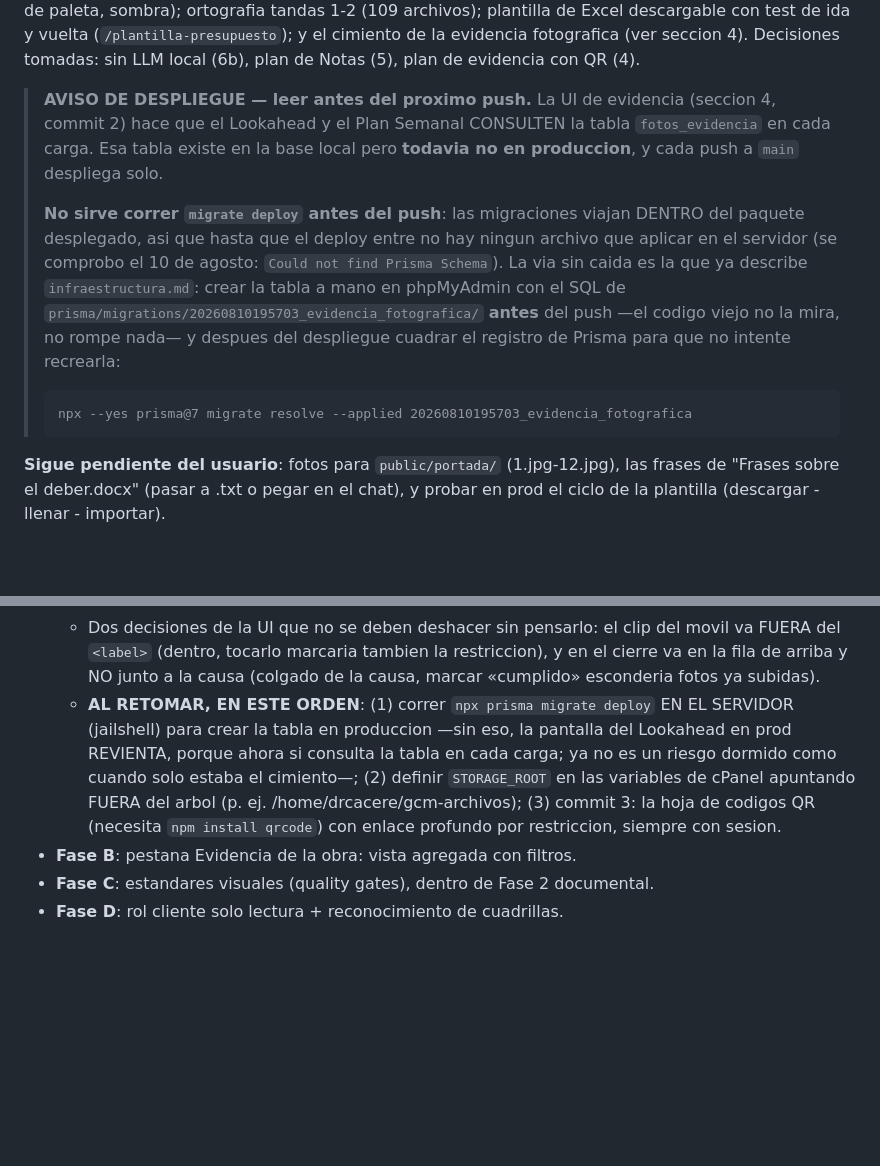
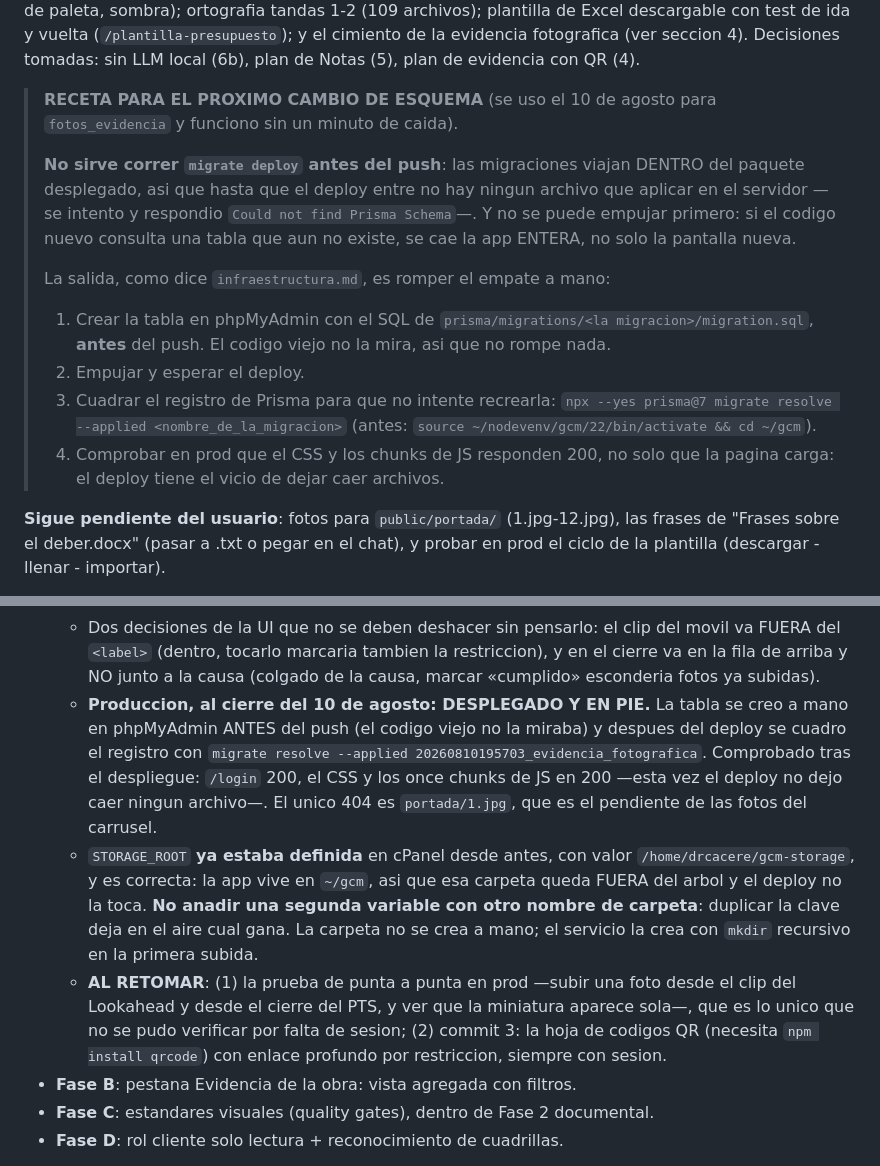
Before and after one commit to drcaceresruiz-glitch/gcm, a Markdown page: docs/PENDIENTES.md, 2 parts joined by grey strips. GitHub-like rendering; blank space fills up the shorter version.

Commit message:
La receta para migrar sin tumbar produccion, por escrito
La evidencia fotografica ya esta desplegada y en pie: /login 200, CSS y
los once chunks de JS en 200. La tabla se creo a mano antes del push y
despues se cuadro con migrate resolve.

De paso queda anotado lo que costo descubrir: no se puede migrar antes
del push (las migraciones viajan dentro del paquete) ni empujar antes de
migrar (se cae la app entera). El empate se rompe a mano, en phpMyAdmin.

Y STORAGE_ROOT ya estaba definida desde antes, apuntando fuera del
arbol. Anotado para que nadie anada una segunda con otro nombre.

````diff
--- a/docs/PENDIENTES.md
+++ b/docs/PENDIENTES.md
@@ -17,24 +17,27 @@ test de ida y vuelta (`/plantilla-presupuesto`); y el cimiento de la
 evidencia fotografica (ver seccion 4). Decisiones tomadas: sin LLM local
 (6b), plan de Notas (5), plan de evidencia con QR (4).
 
-> **AVISO DE DESPLIEGUE — leer antes del proximo push.** La UI de evidencia
-> (seccion 4, commit 2) hace que el Lookahead y el Plan Semanal CONSULTEN la
-> tabla `fotos_evidencia` en cada carga. Esa tabla existe en la base local
-> pero **todavia no en produccion**, y cada push a `main` despliega solo.
+> **RECETA PARA EL PROXIMO CAMBIO DE ESQUEMA** (se uso el 10 de agosto para
+> `fotos_evidencia` y funciono sin un minuto de caida).
 >
 > **No sirve correr `migrate deploy` antes del push**: las migraciones
 > viajan DENTRO del paquete desplegado, asi que hasta que el deploy entre no
-> hay ningun archivo que aplicar en el servidor (se comprobo el 10 de
-> agosto: `Could not find Prisma Schema`). La via sin caida es la que ya
-> describe `infraestructura.md`: crear la tabla a mano en phpMyAdmin con el
-> SQL de `prisma/migrations/20260810195703_evidencia_fotografica/`
-> **antes** del push —el codigo viejo no la mira, no rompe nada— y despues
-> del despliegue cuadrar el registro de Prisma para que no intente
-> recrearla:
+> hay ningun archivo que aplicar en el servidor —se intento y respondio
+> `Could not find Prisma Schema`—. Y no se puede empujar primero: si el
+> codigo nuevo consulta una tabla que aun no existe, se cae la app ENTERA,
+> no solo la pantalla nueva.
 >
-> ```
-> npx --yes prisma@7 migrate resolve --applied 20260810195703_evidencia_fotografica
-> ```
+> La salida, como dice `infraestructura.md`, es romper el empate a mano:
+>
+> 1. Crear la tabla en phpMyAdmin con el SQL de `prisma/migrations/<la
+>    migracion>/migration.sql`, **antes** del push. El codigo viejo no la
+>    mira, asi que no rompe nada.
+> 2. Empujar y esperar el deploy.
+> 3. Cuadrar el registro de Prisma para que no intente recrearla:
+>    `npx --yes prisma@7 migrate resolve --applied <nombre_de_la_migracion>`
+>    (antes: `source ~/nodevenv/gcm/22/bin/activate && cd ~/gcm`).
+> 4. Comprobar en prod que el CSS y los chunks de JS responden 200, no solo
+>    que la pagina carga: el deploy tiene el vicio de dejar caer archivos.
 
 **Sigue pendiente del usuario**: fotos para `public/portada/` (1.jpg-12.jpg),
 las frases de "Frases sobre el deber.docx" (pasar a .txt o pegar en el chat),
@@ -164,14 +167,25 @@ primero ortografia tanda 2 y plantilla Excel, luego esto.
     restriccion), y en el cierre va en la fila de arriba y NO junto a la
     causa (colgado de la causa, marcar «cumplido» esconderia fotos ya
     subidas).
-  - **AL RETOMAR, EN ESTE ORDEN**: (1) correr `npx prisma migrate deploy` EN
-    EL SERVIDOR (jailshell) para crear la tabla en produccion —sin eso, la
-    pantalla del Lookahead en prod REVIENTA, porque ahora si consulta la
-    tabla en cada carga; ya no es un riesgo dormido como cuando solo estaba
-    el cimiento—; (2) definir `STORAGE_ROOT` en las variables de cPanel
-    apuntando FUERA del arbol (p. ej. /home/drcacere/gcm-archivos);
-    (3) commit 3: la hoja de codigos QR (necesita `npm install qrcode`) con
-    enlace profundo por restriccion, siempre con sesion.
+  - **Produccion, al cierre del 10 de agosto: DESPLEGADO Y EN PIE.** La
+    tabla se creo a mano en phpMyAdmin ANTES del push (el codigo viejo no la
+    miraba) y despues del deploy se cuadro el registro con
+    `migrate resolve --applied 20260810195703_evidencia_fotografica`.
+    Comprobado tras el despliegue: `/login` 200, el CSS y los once chunks de
+    JS en 200 —esta vez el deploy no dejo caer ningun archivo—. El unico 404
+    es `portada/1.jpg`, que es el pendiente de las fotos del carrusel.
+  - `STORAGE_ROOT` **ya estaba definida** en cPanel desde antes, con valor
+    `/home/drcacere/gcm-storage`, y es correcta: la app vive en `~/gcm`, asi
+    que esa carpeta queda FUERA del arbol y el deploy no la toca. **No
+    anadir una segunda variable con otro nombre de carpeta**: duplicar la
+    clave deja en el aire cual gana. La carpeta no se crea a mano; el
+    servicio la crea con `mkdir` recursivo en la primera subida.
+  - **AL RETOMAR**: (1) la prueba de punta a punta en prod —subir una foto
+    desde el clip del Lookahead y desde el cierre del PTS, y ver que la
+    miniatura aparece sola—, que es lo unico que no se pudo verificar por
+    falta de sesion; (2) commit 3: la hoja de codigos QR (necesita
+    `npm install qrcode`) con enlace profundo por restriccion, siempre con
+    sesion.
 - **Fase B**: pestana Evidencia de la obra: vista agregada con filtros.
 - **Fase C**: estandares visuales (quality gates), dentro de Fase 2 documental.
 - **Fase D**: rol cliente solo lectura + reconocimiento de cuadrillas.
````
